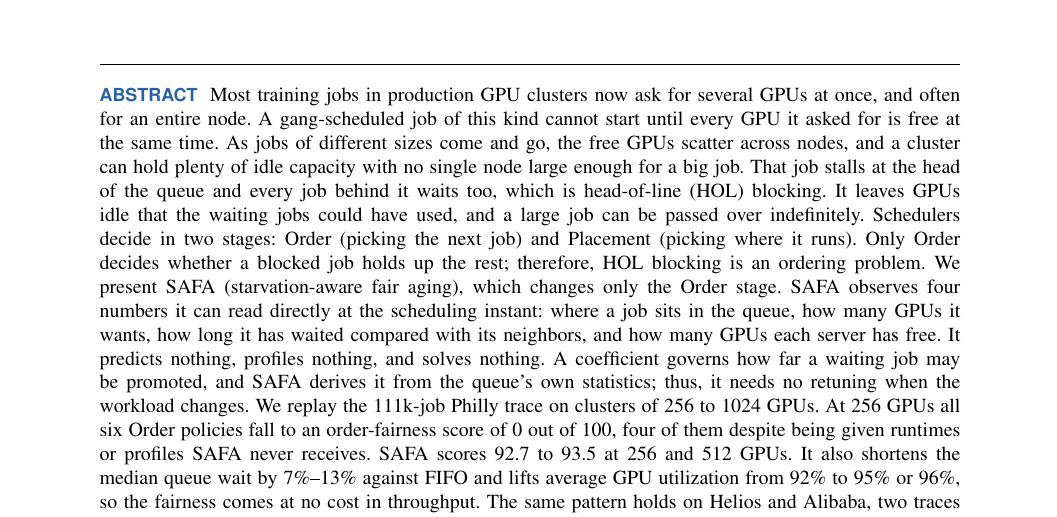
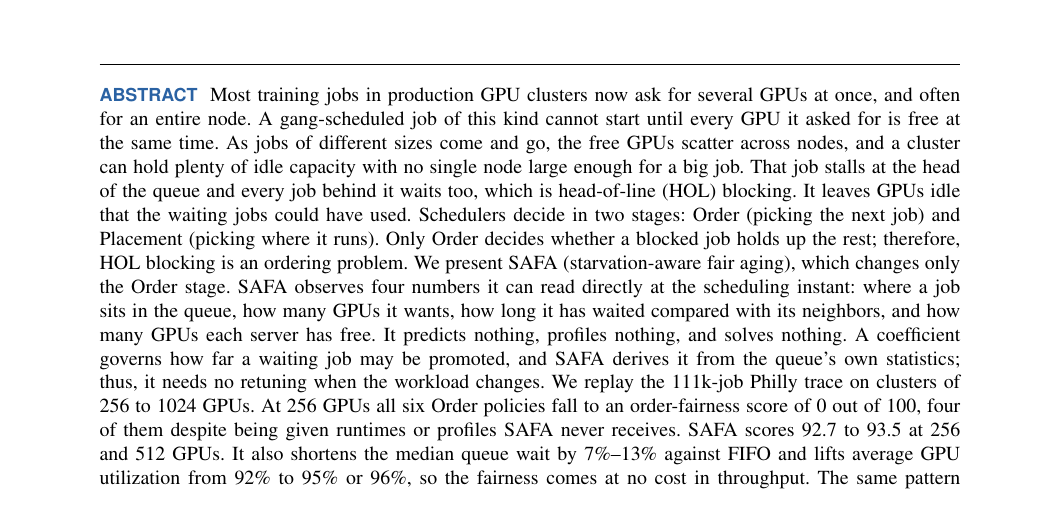
Before and after one commit to mystous/gpu_scheduler, a LaTeX paper (final_modify.tex): part of page 1 of 13, cut so that both start at the same text. Compiled offline with pdfLaTeX.

Commit message:
Updates from Overleaf

```diff
--- a/final_modify.tex
+++ b/final_modify.tex
@@ -68,7 +68,7 @@
 \authornote{K. Cho e-mail: mystous@korea.ac.kr. Y. Jin e-mail: yhjin@lguplus.co.kr.}
 
 \begin{abstract}
-Most training jobs in production GPU clusters now ask for several GPUs at once, and often for an entire node. A gang-scheduled job of this kind cannot start until every GPU it asked for is free at the same time. As jobs of different sizes come and go, the free GPUs scatter across nodes, and a cluster can hold plenty of idle capacity with no single node large enough for a big job. That job stalls at the head of the queue and every job behind it waits too, which is head-of-line (HOL) blocking. It leaves GPUs idle that the waiting jobs could have used, and a large job can be passed over indefinitely. Schedulers decide in two stages: Order (picking the next job) and Placement (picking where it runs). Only Order decides whether a blocked job holds up the rest; therefore, HOL blocking is an ordering problem. We present SAFA (starvation-aware fair aging), which changes only the Order stage. SAFA observes four numbers it can read directly at the scheduling instant: where a job sits in the queue, how many GPUs it wants, how long it has waited compared with its neighbors, and how many GPUs each server has free. It predicts nothing, profiles nothing, and solves nothing. A coefficient governs how far a waiting job may be promoted, and SAFA derives it from the queue's own statistics; thus, it needs no retuning when the workload changes. We replay the 111k-job Philly trace on clusters of 256 to 1024 GPUs. At 256 GPUs all six Order policies fall to an order-fairness score of 0 out of 100, four of them despite being given runtimes or profiles SAFA never receives. SAFA scores 92.7 to 93.5 at 256 and 512 GPUs. It also shortens the median queue wait by 7\%--13\% against FIFO and lifts average GPU utilization from 92\% to 95\% or 96\%, so the fairness comes at no cost in throughput. The same pattern holds on Helios and Alibaba, two traces from unrelated clusters. On a live NVIDIA B200$\times$8 Kubernetes cluster, SAFA runs on the real admission path with order fairness on par with blocking FIFO. SAFA never touches placement; hence, it can run ahead of any Placement policy. We used seven Placement policies, and under each one SAFA raised the allocation rate over FIFO by 3.7 to 5.8 percentage points. The gain was largest under KAI spread, the policy that scatters free GPUs most widely.
+Most training jobs in production GPU clusters now ask for several GPUs at once, and often for an entire node. A gang-scheduled job of this kind cannot start until every GPU it asked for is free at the same time. As jobs of different sizes come and go, the free GPUs scatter across nodes, and a cluster can hold plenty of idle capacity with no single node large enough for a big job. That job stalls at the head of the queue and every job behind it waits too, which is head-of-line (HOL) blocking. It leaves GPUs idle that the waiting jobs could have used. Schedulers decide in two stages: Order (picking the next job) and Placement (picking where it runs). Only Order decides whether a blocked job holds up the rest; therefore, HOL blocking is an ordering problem. We present SAFA (starvation-aware fair aging), which changes only the Order stage. SAFA observes four numbers it can read directly at the scheduling instant: where a job sits in the queue, how many GPUs it wants, how long it has waited compared with its neighbors, and how many GPUs each server has free. It predicts nothing, profiles nothing, and solves nothing. A coefficient governs how far a waiting job may be promoted, and SAFA derives it from the queue's own statistics; thus, it needs no retuning when the workload changes. We replay the 111k-job Philly trace on clusters of 256 to 1024 GPUs. At 256 GPUs all six Order policies fall to an order-fairness score of 0 out of 100, four of them despite being given runtimes or profiles SAFA never receives. SAFA scores 92.7 to 93.5 at 256 and 512 GPUs. It also shortens the median queue wait by 7\%--13\% against FIFO and lifts average GPU utilization from 92\% to 95\% or 96\%, so the fairness comes at no cost in throughput. The same pattern holds on Helios and Alibaba, two traces from unrelated clusters. On a live NVIDIA B200$\times$8 Kubernetes cluster, SAFA runs on the real admission path with order fairness on par with blocking FIFO. SAFA never touches placement; hence, it can run ahead of any Placement policy. We used seven Placement policies, and under each one SAFA raised the allocation rate over FIFO by 3.7 to 5.8 percentage points. The gain was largest under KAI spread, the policy that scatters free GPUs most widely.
 \end{abstract}
 
 \begin{IEEEkeywords}
```
